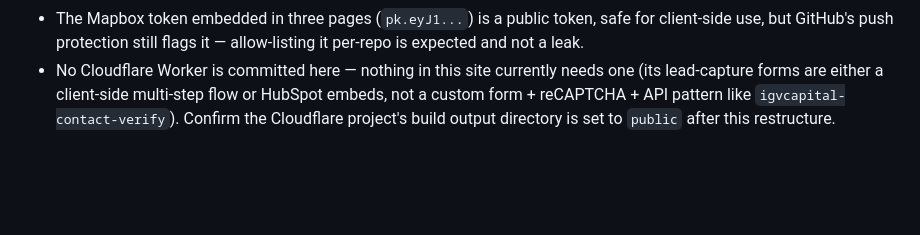
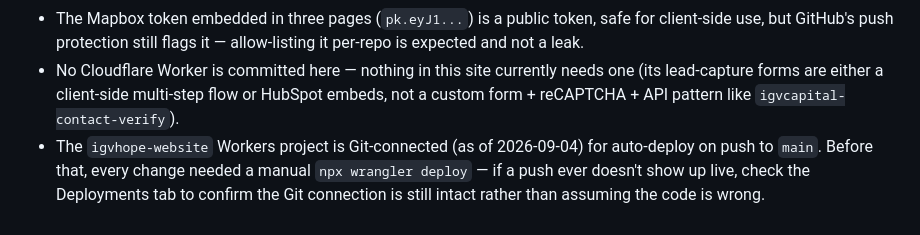
Before and after one commit to IGV-Housing/IGVhope-website, a Markdown page: README.md, the part around the change. GitHub-like rendering; blank space fills up the shorter version.

Commit message:
Document Git-connected auto-deploy in README
Testing auto-deploy after reconnecting the igvhope-website Workers
project to this repo.

Co-Authored-By: Claude Sonnet 5 <noreply@anthropic.com>

```diff
--- a/README.md
+++ b/README.md
@@ -118,5 +118,9 @@ training crawlers while keeping normal search indexing, that's a
 - No Cloudflare Worker is committed here — nothing in this site currently
   needs one (its lead-capture forms are either a client-side multi-step
   flow or HubSpot embeds, not a custom form + reCAPTCHA + API pattern
-  like `igvcapital-contact-verify`). Confirm the Cloudflare project's
-  build output directory is set to `public` after this restructure.
+  like `igvcapital-contact-verify`).
+- The `igvhope-website` Workers project is Git-connected (as of 2026-09-04)
+  for auto-deploy on push to `main`. Before that, every change needed a
+  manual `npx wrangler deploy` — if a push ever doesn't show up live,
+  check the Deployments tab to confirm the Git connection is still
+  intact rather than assuming the code is wrong.
```
